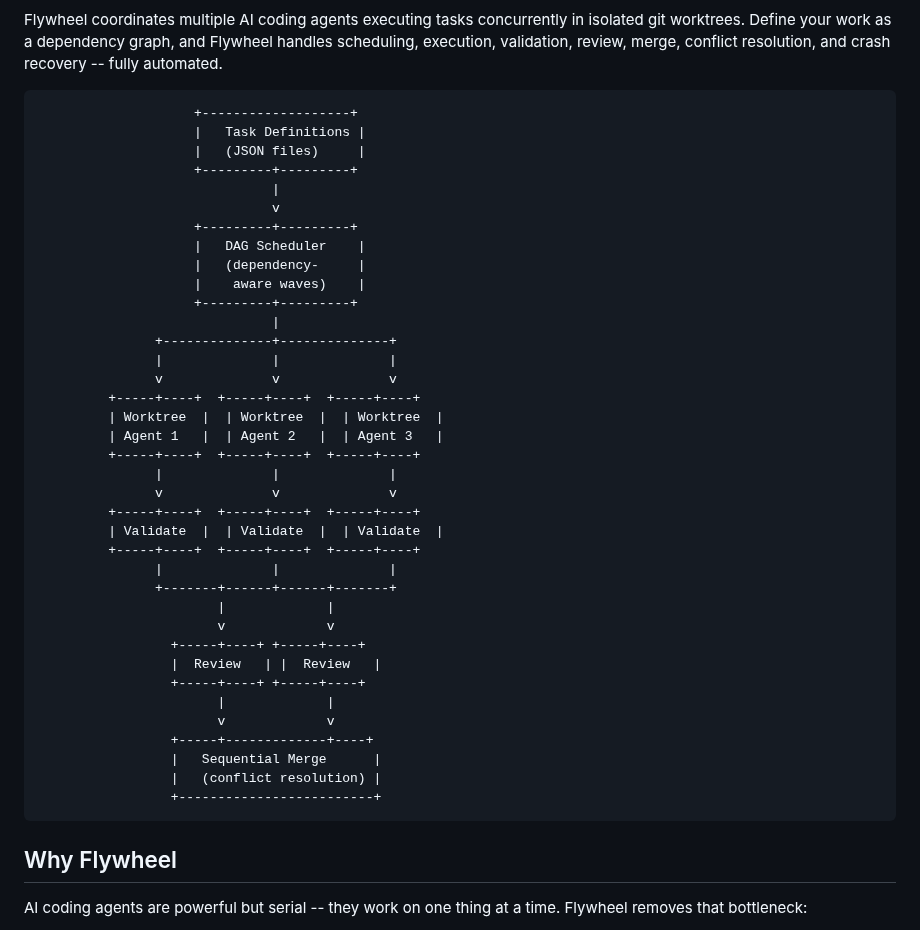
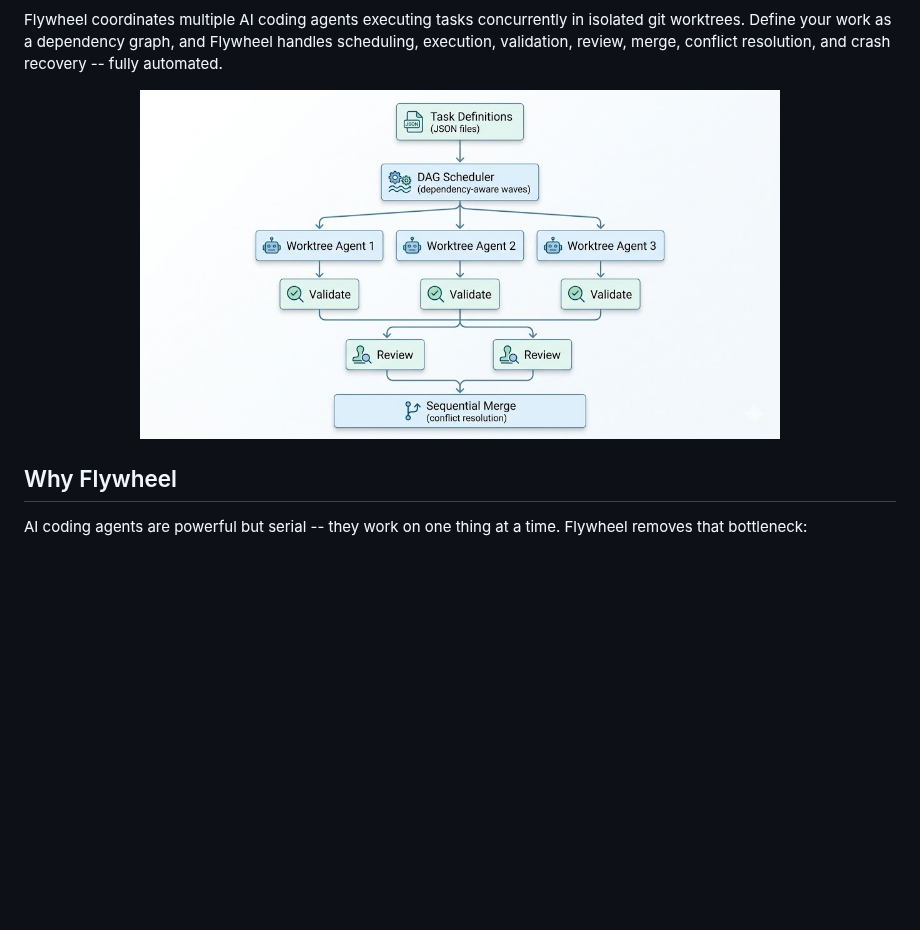
Before and after one commit to johnayoung/flywheel, a Markdown page: README.md, the part around the change. Rendered like a GitHub page; pictures changed too: docs/images/architecture.png (added); blank space fills up the shorter version.

Commit message:
docs: replace ASCII architecture diagram with rendered image
Co-Authored-By: Claude Opus 4.6 <noreply@anthropic.com>

````diff
--- a/README.md
+++ b/README.md
@@ -15,45 +15,9 @@
 
 Flywheel coordinates multiple AI coding agents executing tasks concurrently in isolated git worktrees. Define your work as a dependency graph, and Flywheel handles scheduling, execution, validation, review, merge, conflict resolution, and crash recovery -- fully automated.
 
-```
-                    +-------------------+
-                    |   Task Definitions |
-                    |   (JSON files)     |
-                    +---------+---------+
-                              |
-                              v
-                    +---------+---------+
-                    |   DAG Scheduler    |
-                    |   (dependency-     |
-                    |    aware waves)    |
-                    +---------+---------+
-                              |
-               +--------------+--------------+
-               |              |              |
-               v              v              v
-         +-----+----+  +-----+----+  +-----+----+
-         | Worktree  |  | Worktree  |  | Worktree  |
-         | Agent 1   |  | Agent 2   |  | Agent 3   |
-         +-----+----+  +-----+----+  +-----+----+
-               |              |              |
-               v              v              v
-         +-----+----+  +-----+----+  +-----+----+
-         | Validate  |  | Validate  |  | Validate  |
-         +-----+----+  +-----+----+  +-----+----+
-               |              |              |
-               +-------+------+------+-------+
-                       |             |
-                       v             v
-                 +-----+----+ +-----+----+
-                 |  Review   | |  Review   |
-                 +-----+----+ +-----+----+
-                       |             |
-                       v             v
-                 +-----+-------------+----+
-                 |   Sequential Merge      |
-                 |   (conflict resolution) |
-                 +-------------------------+
-```
+<p align="center">
+  <img src="docs/images/architecture.png" alt="Flywheel architecture" width="640">
+</p>
 
 ## Why Flywheel
 
````
